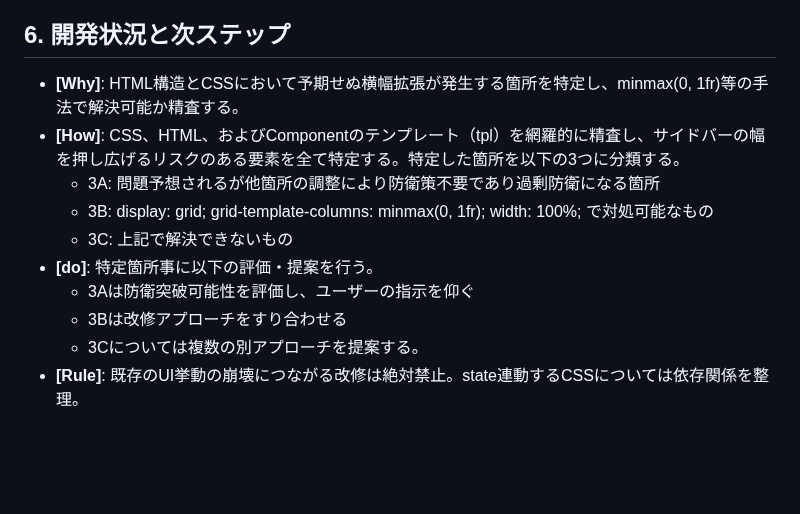
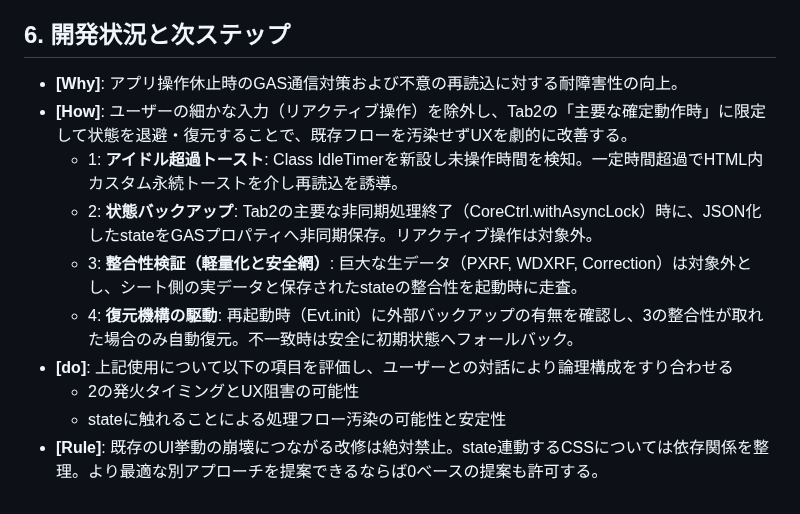
Before and after one commit to rei-watanabe-chiba/OBPLOT, a Markdown page: SAVEPOINT.md, the part around the change. Drawn GitHub-style; blank space fills up the shorter version.

```diff
--- a/SAVEPOINT.md
+++ b/SAVEPOINT.md
@@ -61,13 +61,13 @@
 - `Report.html`: [Template] レポート出力用静的HTML
 
 ## 6. 開発状況と次ステップ
-- **[Why]**: HTML構造とCSSにおいて予期せぬ横幅拡張が発生する箇所を特定し、minmax(0, 1fr)等の手法で解決可能か精査する。
-- **[How]**: CSS、HTML、およびComponentのテンプレート（tpl）を網羅的に精査し、サイドバーの幅を押し広げるリスクのある要素を全て特定する。特定した箇所を以下の3つに分類する。
-  - 3A: 問題予想されるが他箇所の調整により防衛策不要であり過剰防衛になる箇所
-  - 3B: display: grid; grid-template-columns: minmax(0, 1fr); width: 100%; で対処可能なもの
-  - 3C: 上記で解決できないもの
-- **[do]**: 特定箇所事に以下の評価・提案を行う。
-  - 3Aは防衛突破可能性を評価し、ユーザーの指示を仰ぐ
-  - 3Bは改修アプローチをすり合わせる
-  - 3Cについては複数の別アプローチを提案する。
-- **[Rule]**: 既存のUI挙動の崩壊につながる改修は絶対禁止。state連動するCSSについては依存関係を整理。
+- **[Why]**: アプリ操作休止時のGAS通信対策および不意の再読込に対する耐障害性の向上。
+- **[How]**: ユーザーの細かな入力（リアクティブ操作）を除外し、Tab2の「主要な確定動作時」に限定して状態を退避・復元することで、既存フローを汚染せずUXを劇的に改善する。
+  - 1: **アイドル超過トースト**: Class IdleTimerを新設し未操作時間を検知。一定時間超過でHTML内カスタム永続トーストを介し再読込を誘導。
+  - 2: **状態バックアップ**: Tab2の主要な非同期処理終了（CoreCtrl.withAsyncLock）時に、JSON化したstateをGASプロパティへ非同期保存。リアクティブ操作は対象外。
+  - 3: **整合性検証（軽量化と安全網）**: 巨大な生データ（PXRF, WDXRF, Correction）は対象外とし、シート側の実データと保存されたstateの整合性を起動時に走査。
+  - 4: **復元機構の駆動**: 再起動時（Evt.init）に外部バックアップの有無を確認し、3の整合性が取れた場合のみ自動復元。不一致時は安全に初期状態へフォールバック。
+- **[do]**: 上記使用について以下の項目を評価し、ユーザーとの対話により論理構成をすり合わせる
+  - 2の発火タイミングとUX阻害の可能性
+  - stateに触れることによる処理フロー汚染の可能性と安定性
+- **[Rule]**: 既存のUI挙動の崩壊につながる改修は絶対禁止。state連動するCSSについては依存関係を整理。より最適な別アプローチを提案できるならば0ベースの提案も許可する。
```
